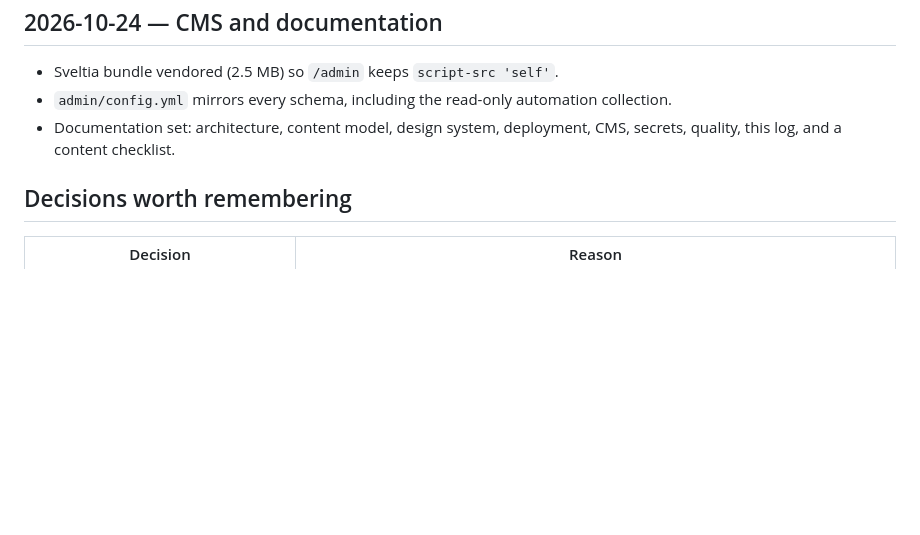
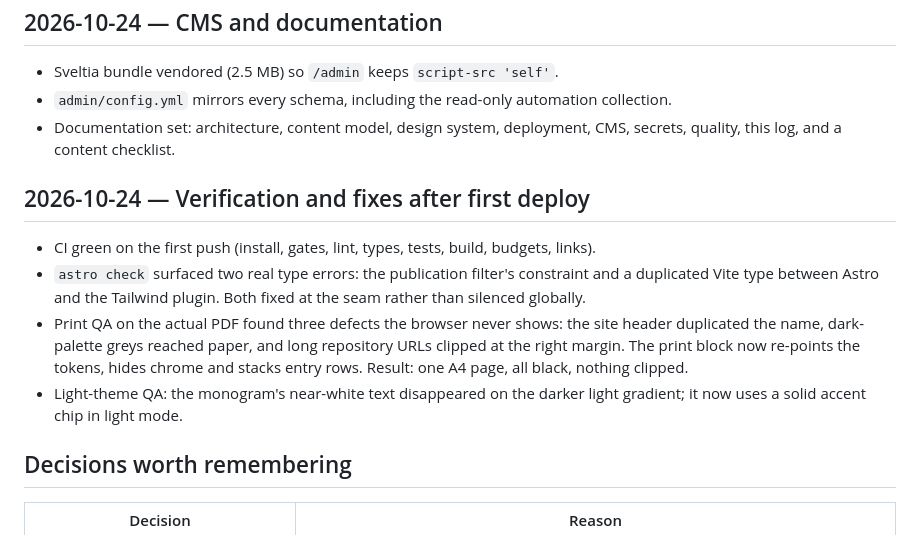
Before and after one commit to naimul3103/Portfolio, a Markdown page: docs/CHANGELOG.md, the part around the change. Rendered like a GitHub page; blank space fills up the shorter version.

Commit message:
docs: record post-deploy verification and the print/light-theme fixes

```diff
--- a/docs/CHANGELOG.md
+++ b/docs/CHANGELOG.md
@@ -67,6 +67,19 @@
 - Documentation set: architecture, content model, design system, deployment,
   CMS, secrets, quality, this log, and a content checklist.
 
+## 2026-10-24 — Verification and fixes after first deploy
+
+- CI green on the first push (install, gates, lint, types, tests, build, budgets, links).
+- `astro check` surfaced two real type errors: the publication filter's constraint
+  and a duplicated Vite type between Astro and the Tailwind plugin. Both fixed at
+  the seam rather than silenced globally.
+- Print QA on the actual PDF found three defects the browser never shows: the site
+  header duplicated the name, dark-palette greys reached paper, and long repository
+  URLs clipped at the right margin. The print block now re-points the tokens,
+  hides chrome and stacks entry rows. Result: one A4 page, all black, nothing clipped.
+- Light-theme QA: the monogram's near-white text disappeared on the darker light
+  gradient; it now uses a solid accent chip in light mode.
+
 ## Decisions worth remembering
 
 | Decision                                 | Reason                                                                                     |
```
